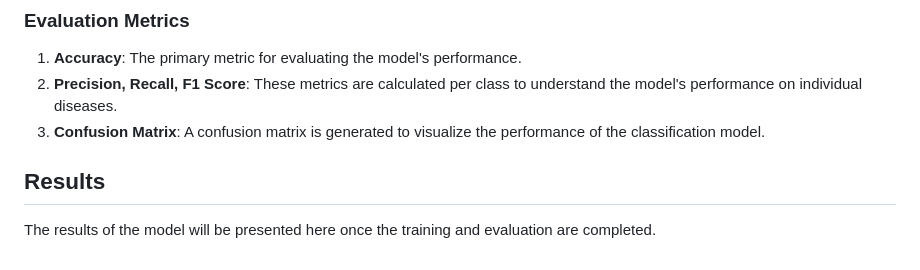
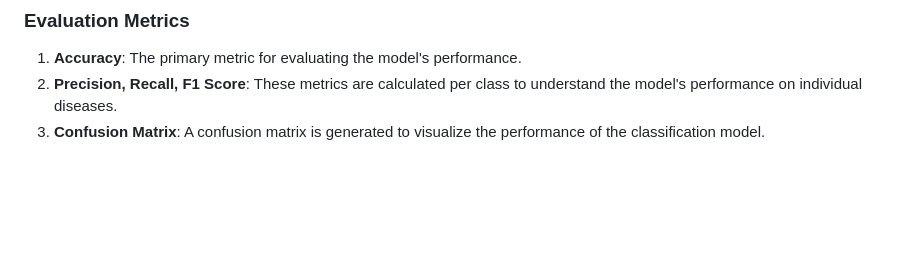
Before and after one commit to nagavenkat1289/Plant-disease-detection, a Markdown page: README.md, the part around the change. GitHub-like rendering; blank space fills up the shorter version.

```diff
--- a/README.md
+++ b/README.md
@@ -82,7 +82,3 @@ The system uses a convolutional neural network (CNN) to classify images into hea
 1. **Accuracy**: The primary metric for evaluating the model's performance.
 2. **Precision, Recall, F1 Score**: These metrics are calculated per class to understand the model's performance on individual diseases.
 3. **Confusion Matrix**: A confusion matrix is generated to visualize the performance of the classification model.
-
-## Results
-
-The results of the model will be presented here once the training and evaluation are completed.
```
